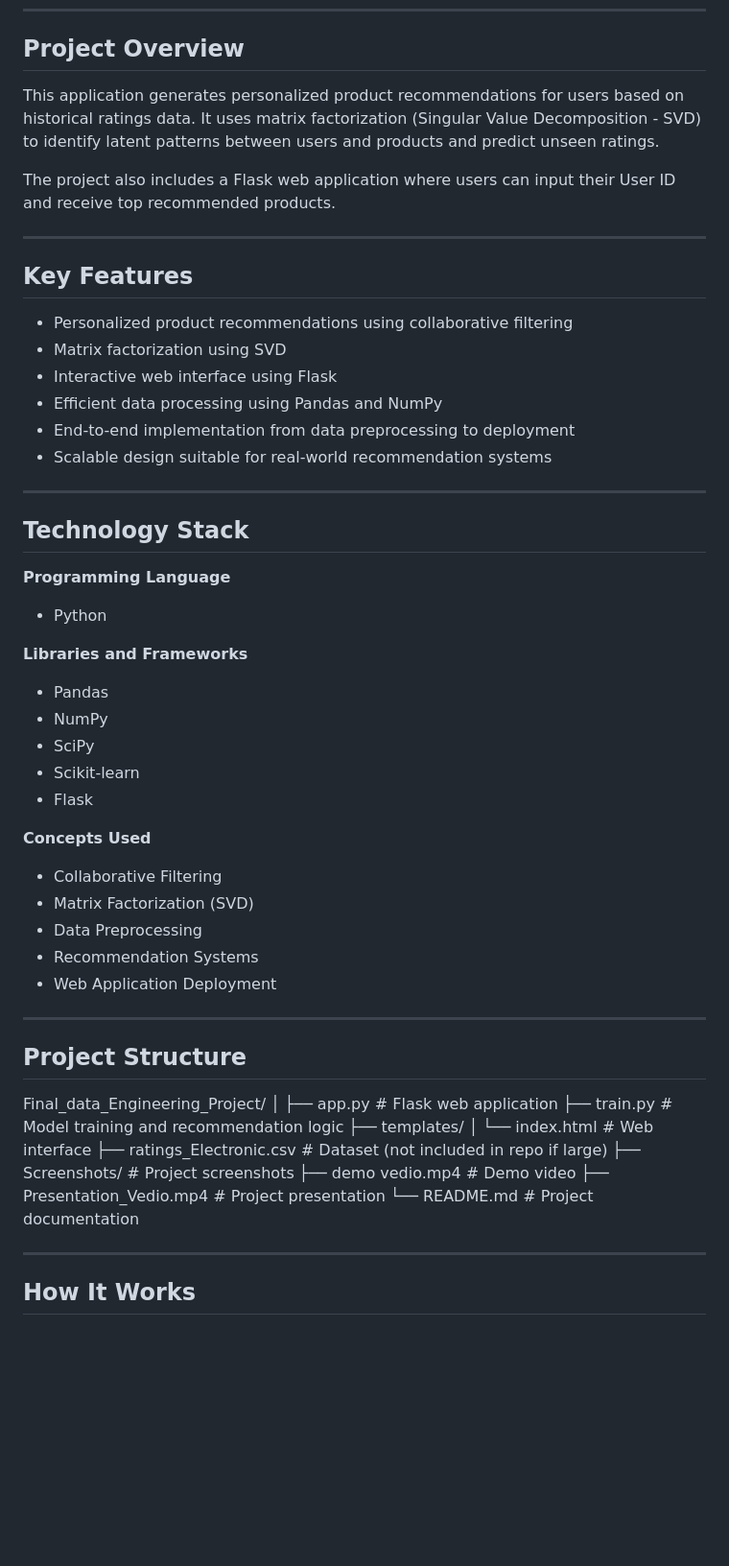
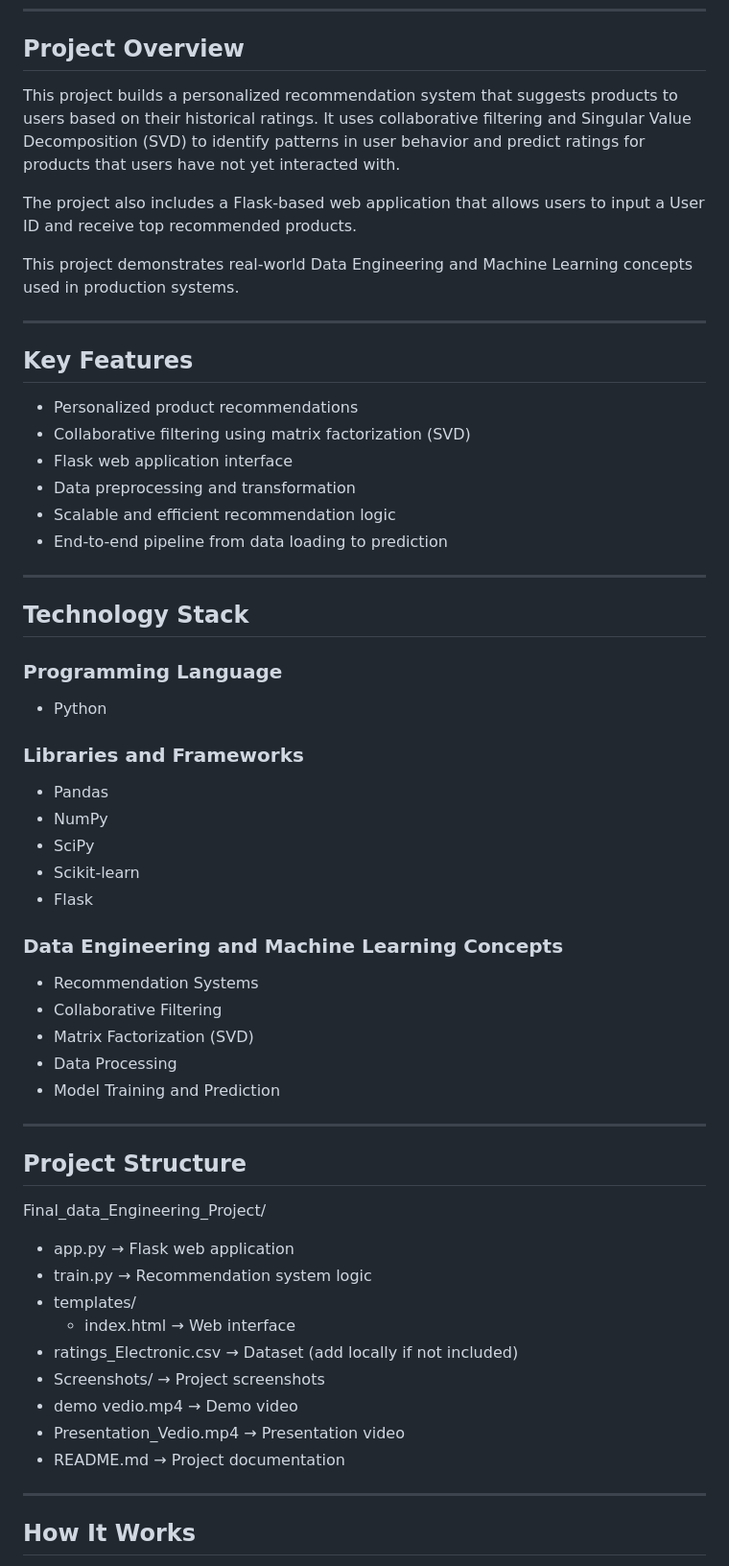
Before and after one commit to mummadiroshanreddy/Final_data_Engineering_Project, a Markdown page: README.md, the part around one of its changes. Shown at 96% size. Drawn GitHub-style; blank space fills up the shorter version.

```diff
--- a/README.md
+++ b/README.md
@@ -6,58 +6,59 @@ A scalable product recommendation system built using Python, collaborative filte
 
 ## Project Overview
 
-This application generates personalized product recommendations for users based on historical ratings data. It uses matrix factorization (Singular Value Decomposition - SVD) to identify latent patterns between users and products and predict unseen ratings.
+This project builds a personalized recommendation system that suggests products to users based on their historical ratings. It uses collaborative filtering and Singular Value Decomposition (SVD) to identify patterns in user behavior and predict ratings for products that users have not yet interacted with.
 
-The project also includes a Flask web application where users can input their User ID and receive top recommended products.
+The project also includes a Flask-based web application that allows users to input a User ID and receive top recommended products.
+
+This project demonstrates real-world Data Engineering and Machine Learning concepts used in production systems.
 
 ---
 
 ## Key Features
 
-- Personalized product recommendations using collaborative filtering
-- Matrix factorization using SVD
-- Interactive web interface using Flask
-- Efficient data processing using Pandas and NumPy
-- End-to-end implementation from data preprocessing to deployment
-- Scalable design suitable for real-world recommendation systems
+- Personalized product recommendations
+- Collaborative filtering using matrix factorization (SVD)
+- Flask web application interface
+- Data preprocessing and transformation
+- Scalable and efficient recommendation logic
+- End-to-end pipeline from data loading to prediction
 
 ---
 
 ## Technology Stack
 
-**Programming Language**
+### Programming Language
 - Python
 
-**Libraries and Frameworks**
+### Libraries and Frameworks
 - Pandas
 - NumPy
 - SciPy
 - Scikit-learn
 - Flask
 
-**Concepts Used**
+### Data Engineering and Machine Learning Concepts
+- Recommendation Systems
 - Collaborative Filtering
 - Matrix Factorization (SVD)
-- Data Preprocessing
-- Recommendation Systems
-- Web Application Deployment
+- Data Processing
+- Model Training and Prediction
 
 ---
 
 ## Project Structure
 
 Final_data_Engineering_Project/
-│
-├── app.py # Flask web application
-├── train.py # Model training and recommendation logic
-├── templates/
-│ └── index.html # Web interface
-├── ratings_Electronic.csv # Dataset (not included in repo if large)
-├── Screenshots/ # Project screenshots
-├── demo vedio.mp4 # Demo video
-├── Presentation_Vedio.mp4 # Project presentation
-└── README.md # Project documentation
 
+- app.py → Flask web application
+- train.py → Recommendation system logic
+- templates/
+  - index.html → Web interface
+- ratings_Electronic.csv → Dataset (add locally if not included)
+- Screenshots/ → Project screenshots
+- demo vedio.mp4 → Demo video
+- Presentation_Vedio.mp4 → Presentation video
+- README.md → Project documentation
 
 ---
 
```
Also changed, not shown: other parts of README.md (+53 -56 lines).
